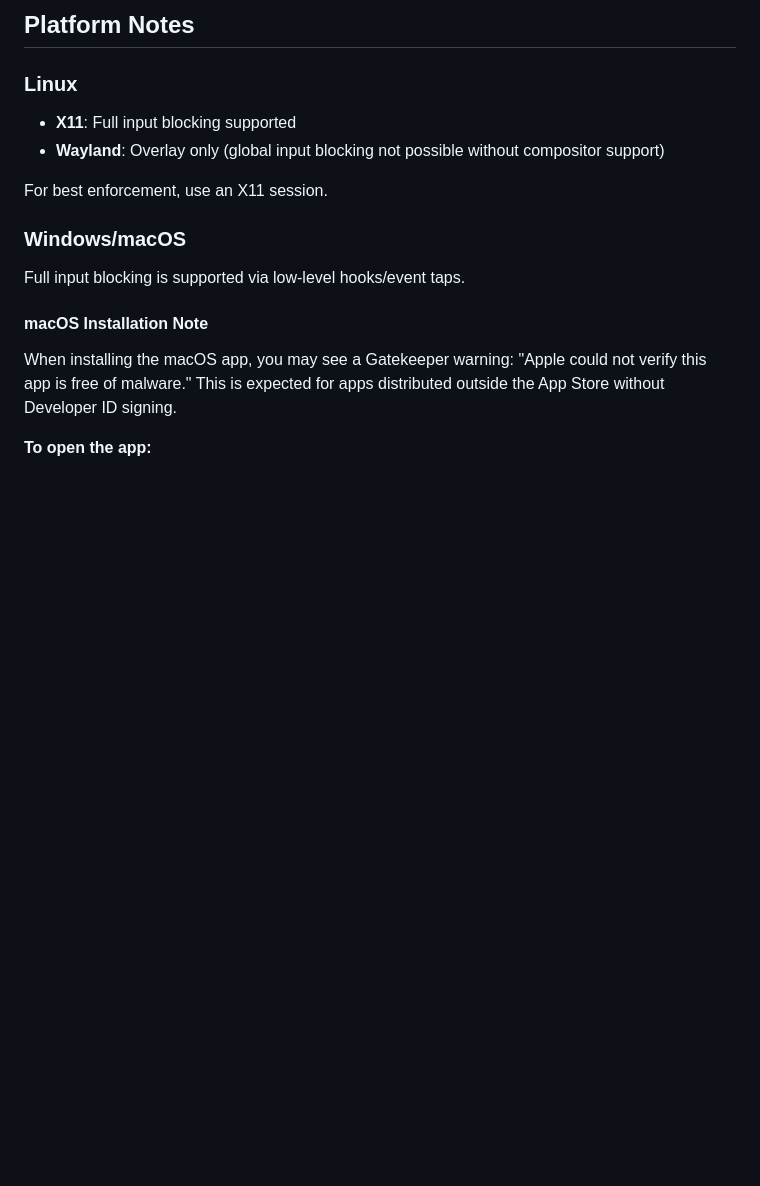
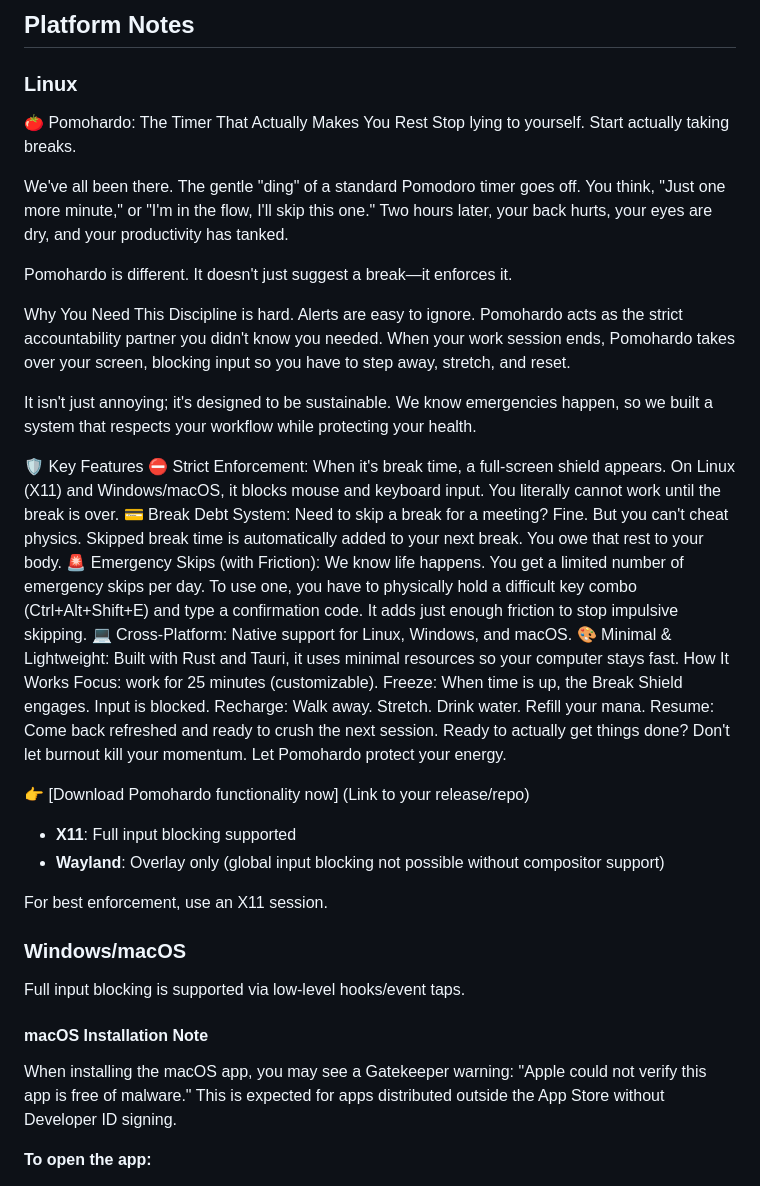
Before and after one commit to shenghsi/pomohardo, a Markdown page: README.md, the part around the change. Drawn GitHub-style; blank space fills up the shorter version.

Commit message:
docs: Add Pomohardo promotional content to a new `promotion.md` file and integrate it into the `README.md`.

```diff
--- a/README.md
+++ b/README.md
@@ -74,7 +74,33 @@ Default settings:
 ## Platform Notes
 
 ### Linux
+🍅 Pomohardo: The Timer That Actually Makes You Rest
+Stop lying to yourself. Start actually taking breaks.
 
+We've all been there. The gentle "ding" of a standard Pomodoro timer goes off. You think, "Just one more minute," or "I'm in the flow, I'll skip this one." Two hours later, your back hurts, your eyes are dry, and your productivity has tanked.
+
+Pomohardo is different. It doesn't just suggest a break—it enforces it.
+
+Why You Need This
+Discipline is hard. Alerts are easy to ignore. Pomohardo acts as the strict accountability partner you didn't know you needed. When your work session ends, Pomohardo takes over your screen, blocking input so you have to step away, stretch, and reset.
+
+It isn't just annoying; it's designed to be sustainable. We know emergencies happen, so we built a system that respects your workflow while protecting your health.
+
+🛡️ Key Features
+⛔ Strict Enforcement: When it's break time, a full-screen shield appears. On Linux (X11) and Windows/macOS, it blocks mouse and keyboard input. You literally cannot work until the break is over.
+💳 Break Debt System: Need to skip a break for a meeting? Fine. But you can't cheat physics. Skipped break time is automatically added to your next break. You owe that rest to your body.
+🚨 Emergency Skips (with Friction): We know life happens. You get a limited number of emergency skips per day. To use one, you have to physically hold a difficult key combo (Ctrl+Alt+Shift+E) and type a confirmation code. It adds just enough friction to stop impulsive skipping.
+💻 Cross-Platform: Native support for Linux, Windows, and macOS.
+🎨 Minimal & Lightweight: Built with Rust and Tauri, it uses minimal resources so your computer stays fast.
+How It Works
+Focus: work for 25 minutes (customizable).
+Freeze: When time is up, the Break Shield engages. Input is blocked.
+Recharge: Walk away. Stretch. Drink water. Refill your mana.
+Resume: Come back refreshed and ready to crush the next session.
+Ready to actually get things done?
+Don't let burnout kill your momentum. Let Pomohardo protect your energy.
+
+👉 [Download Pomohardo functionality now] (Link to your release/repo)
 - **X11**: Full input blocking supported
 - **Wayland**: Overlay only (global input blocking not possible without compositor support)
 
```
Also changed, not shown: promotion.md (added, +35 -0 lines).
